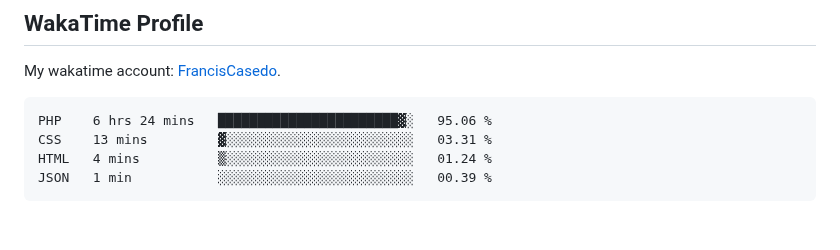
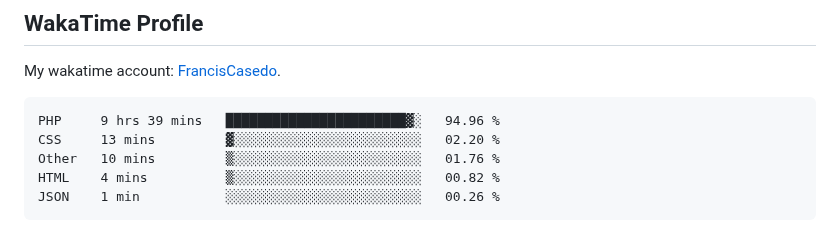
Before and after one commit to FrancisCasedo/WD-Finals, a Markdown page: readme.md, the part around the change. GitHub-like rendering.

Commit message:
Updated waka-readme graph with new metrics

````diff
--- a/readme.md
+++ b/readme.md
@@ -127,10 +127,11 @@ My wakatime account: [FrancisCasedo](https://wakatime.com/@FrancisCasedo).
  <!--START_SECTION:waka-->
 
 ```txt
-PHP    6 hrs 24 mins   ███████████████████████▓░   95.06 %
-CSS    13 mins         ▓░░░░░░░░░░░░░░░░░░░░░░░░   03.31 %
-HTML   4 mins          ▒░░░░░░░░░░░░░░░░░░░░░░░░   01.24 %
-JSON   1 min           ░░░░░░░░░░░░░░░░░░░░░░░░░   00.39 %
+PHP     9 hrs 39 mins   ███████████████████████▓░   94.96 %
+CSS     13 mins         ▓░░░░░░░░░░░░░░░░░░░░░░░░   02.20 %
+Other   10 mins         ▒░░░░░░░░░░░░░░░░░░░░░░░░   01.76 %
+HTML    4 mins          ▒░░░░░░░░░░░░░░░░░░░░░░░░   00.82 %
+JSON    1 min           ░░░░░░░░░░░░░░░░░░░░░░░░░   00.26 %
 ```
 
 <!--END_SECTION:waka-->
````
